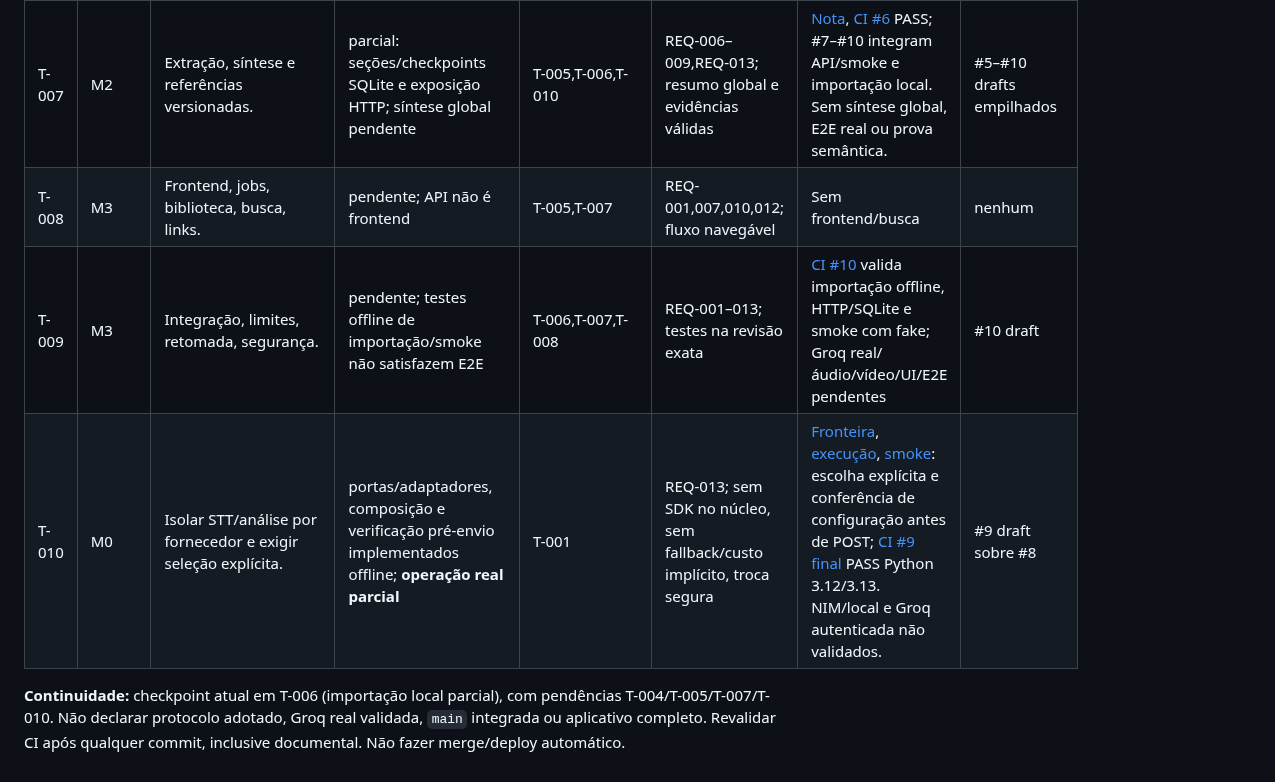
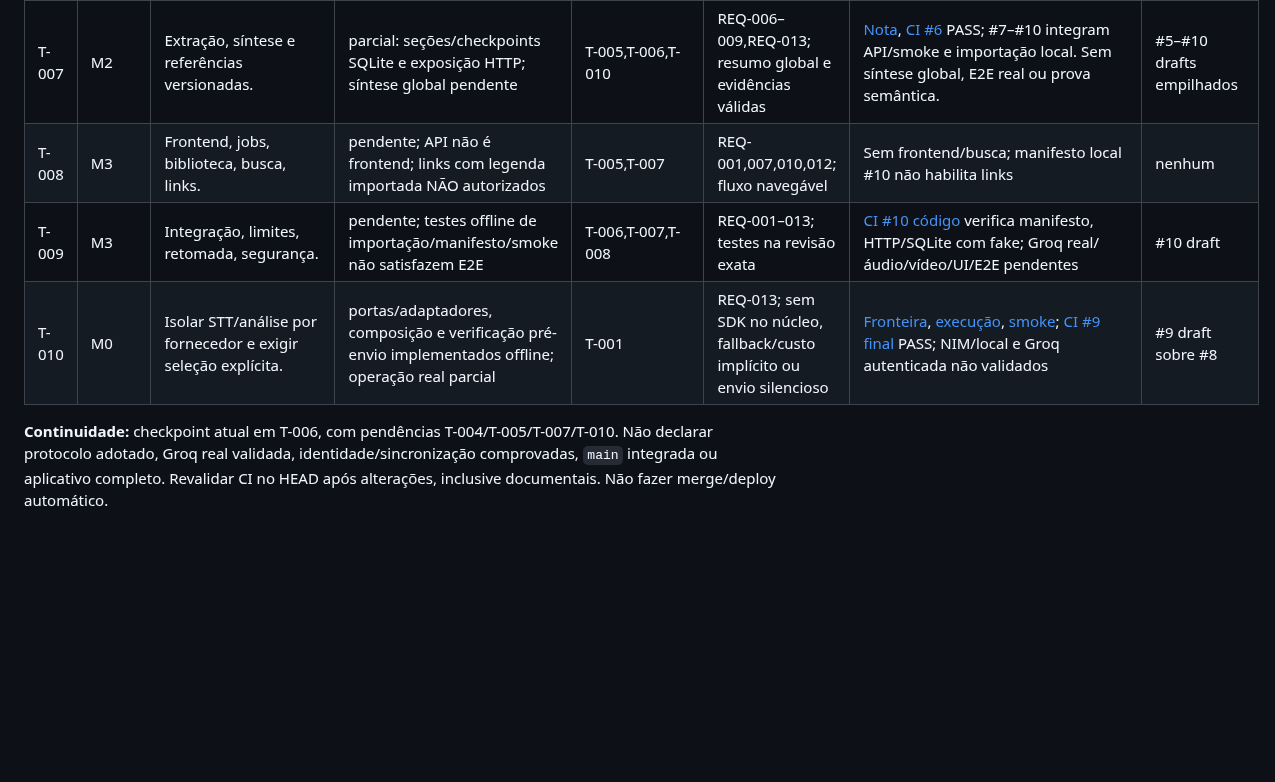
Before and after one commit to LuigiAPCPereira/SignalTranscript, a Markdown page: TASKLIST.md, the part around one of its changes. GitHub-like rendering; blank space fills up the shorter version.

Commit message:
docs(t006): record unverified provenance manifest and exact CI evidence in task tracker

```diff
--- a/TASKLIST.md
+++ b/TASKLIST.md
@@ -13,6 +13,6 @@
 | T-007 | M2 | Extração, síntese e referências versionadas. | parcial: seções/checkpoints SQLite e exposição HTTP; síntese global pendente | T-005,T-006,T-010 | REQ-006–009,REQ-013; resumo global e evidências válidas | [Nota](docs/T007_LONG_FORM.md), [CI #6](https://github.com/LuigiAPCPereira/SignalTranscript/actions/runs/35549782598) PASS; #7–#10 integram API/smoke e importação local. Sem síntese global, E2E real ou prova semântica. | #5–#10 drafts empilhados |
-| T-008 | M3 | Frontend, jobs, biblioteca, busca, links. | pendente; API não é frontend | T-005,T-007 | REQ-001,007,010,012; fluxo navegável | Sem frontend/busca | nenhum |
-| T-009 | M3 | Integração, limites, retomada, segurança. | pendente; testes offline de importação/smoke não satisfazem E2E | T-006,T-007,T-008 | REQ-001–013; testes na revisão exata | [CI #10](https://github.com/LuigiAPCPereira/SignalTranscript/actions/runs/35556110432) valida importação offline, HTTP/SQLite e smoke com fake; Groq real/áudio/vídeo/UI/E2E pendentes | #10 draft |
-| T-010 | M0 | Isolar STT/análise por fornecedor e exigir seleção explícita. | portas/adaptadores, composição e verificação pré-envio implementados offline; **operação real parcial** | T-001 | REQ-013; sem SDK no núcleo, sem fallback/custo implícito, troca segura | [Fronteira](docs/T010_PROVIDER_BOUNDARY.md), [execução](docs/T005_LOCAL_RUNTIME.md), [smoke](docs/T005_SMOKE_TEST.md): escolha explícita e conferência de configuração antes de POST; [CI #9 final](https://github.com/LuigiAPCPereira/SignalTranscript/actions/runs/35555393962) PASS Python 3.12/3.13. NIM/local e Groq autenticada não validados. | #9 draft sobre #8 |
+| T-008 | M3 | Frontend, jobs, biblioteca, busca, links. | pendente; API não é frontend; links com legenda importada NÃO autorizados | T-005,T-007 | REQ-001,007,010,012; fluxo navegável | Sem frontend/busca; manifesto local #10 não habilita links | nenhum |
+| T-009 | M3 | Integração, limites, retomada, segurança. | pendente; testes offline de importação/manifesto/smoke não satisfazem E2E | T-006,T-007,T-008 | REQ-001–013; testes na revisão exata | [CI #10 código](https://github.com/LuigiAPCPereira/SignalTranscript/actions/runs/35679355342) verifica manifesto, HTTP/SQLite com fake; Groq real/áudio/vídeo/UI/E2E pendentes | #10 draft |
+| T-010 | M0 | Isolar STT/análise por fornecedor e exigir seleção explícita. | portas/adaptadores, composição e verificação pré-envio implementados offline; operação real parcial | T-001 | REQ-013; sem SDK no núcleo, fallback/custo implícito ou envio silencioso | [Fronteira](docs/T010_PROVIDER_BOUNDARY.md), [execução](docs/T005_LOCAL_RUNTIME.md), [smoke](docs/T005_SMOKE_TEST.md); [CI #9 final](https://github.com/LuigiAPCPereira/SignalTranscript/actions/runs/35555393962) PASS; NIM/local e Groq autenticada não validados | #9 draft sobre #8 |
 
-**Continuidade:** checkpoint atual em T-006 (importação local parcial), com pendências T-004/T-005/T-007/T-010. Não declarar protocolo adotado, Groq real validada, `main` integrada ou aplicativo completo. Revalidar CI após qualquer commit, inclusive documental. Não fazer merge/deploy automático.
+**Continuidade:** checkpoint atual em T-006, com pendências T-004/T-005/T-007/T-010. Não declarar protocolo adotado, Groq real validada, identidade/sincronização comprovadas, `main` integrada ou aplicativo completo. Revalidar CI no HEAD após alterações, inclusive documentais. Não fazer merge/deploy automático.
```
Also changed, not shown: other parts of TASKLIST.md (+4 -4 lines).
